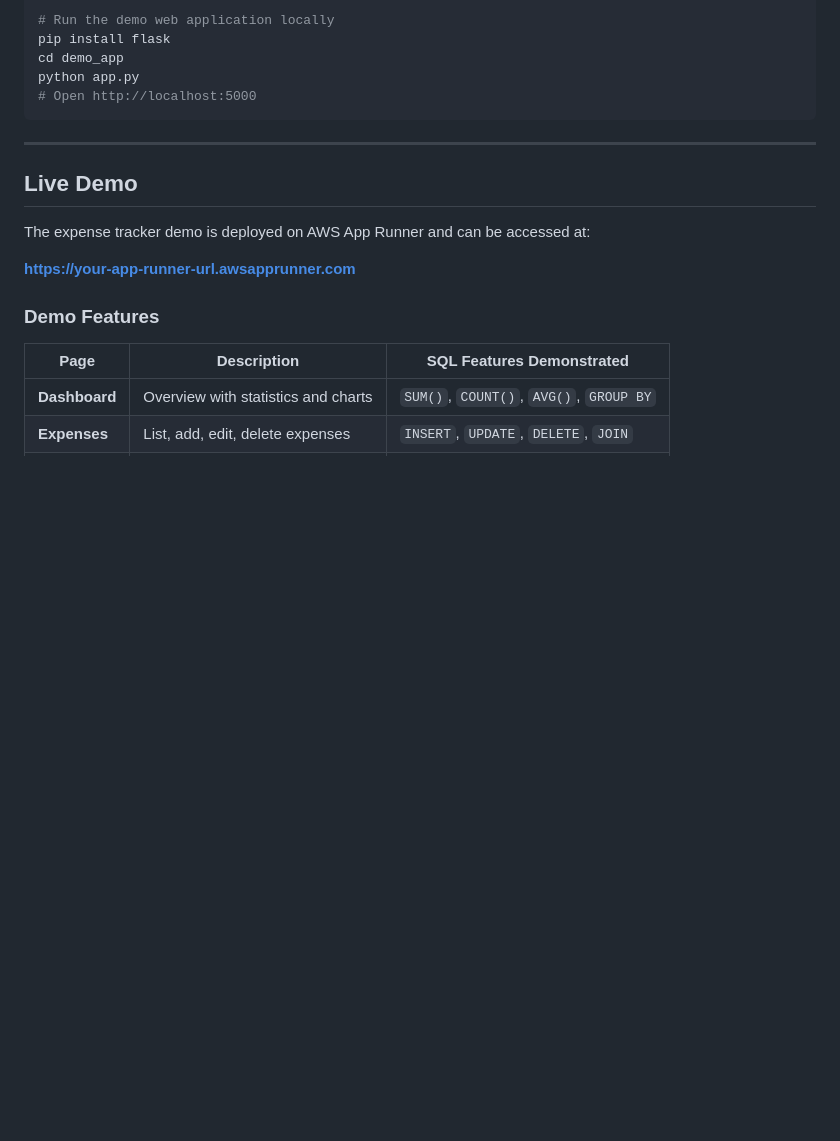
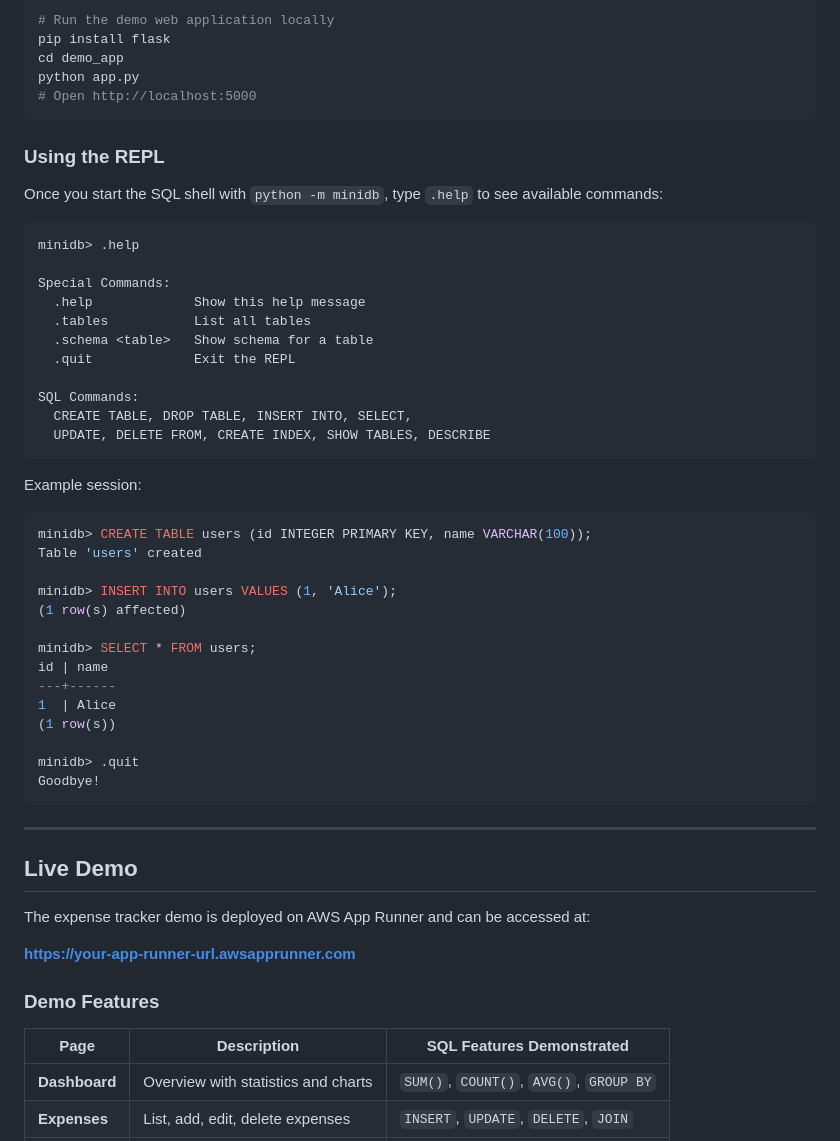
Before and after one commit to Abogeerick/minidb-complete-project, a Markdown page: README.md, the part around the change. Drawn GitHub-style; blank space fills up the shorter version.

Commit message:
Add REPL usage instructions to README

````diff
--- a/README.md
+++ b/README.md
@@ -26,6 +26,43 @@ pip install flask
 cd demo_app
 python app.py
 # Open http://localhost:5000
+```
+
+### Using the REPL
+
+Once you start the SQL shell with `python -m minidb`, type `.help` to see available commands:
+
+```
+minidb> .help
+
+Special Commands:
+  .help             Show this help message
+  .tables           List all tables
+  .schema <table>   Show schema for a table
+  .quit             Exit the REPL
+
+SQL Commands:
+  CREATE TABLE, DROP TABLE, INSERT INTO, SELECT,
+  UPDATE, DELETE FROM, CREATE INDEX, SHOW TABLES, DESCRIBE
+```
+
+Example session:
+
+```sql
+minidb> CREATE TABLE users (id INTEGER PRIMARY KEY, name VARCHAR(100));
+Table 'users' created
+
+minidb> INSERT INTO users VALUES (1, 'Alice');
+(1 row(s) affected)
+
+minidb> SELECT * FROM users;
+id | name
+---+------
+1  | Alice
+(1 row(s))
+
+minidb> .quit
+Goodbye!
 ```
 
 ---
````
